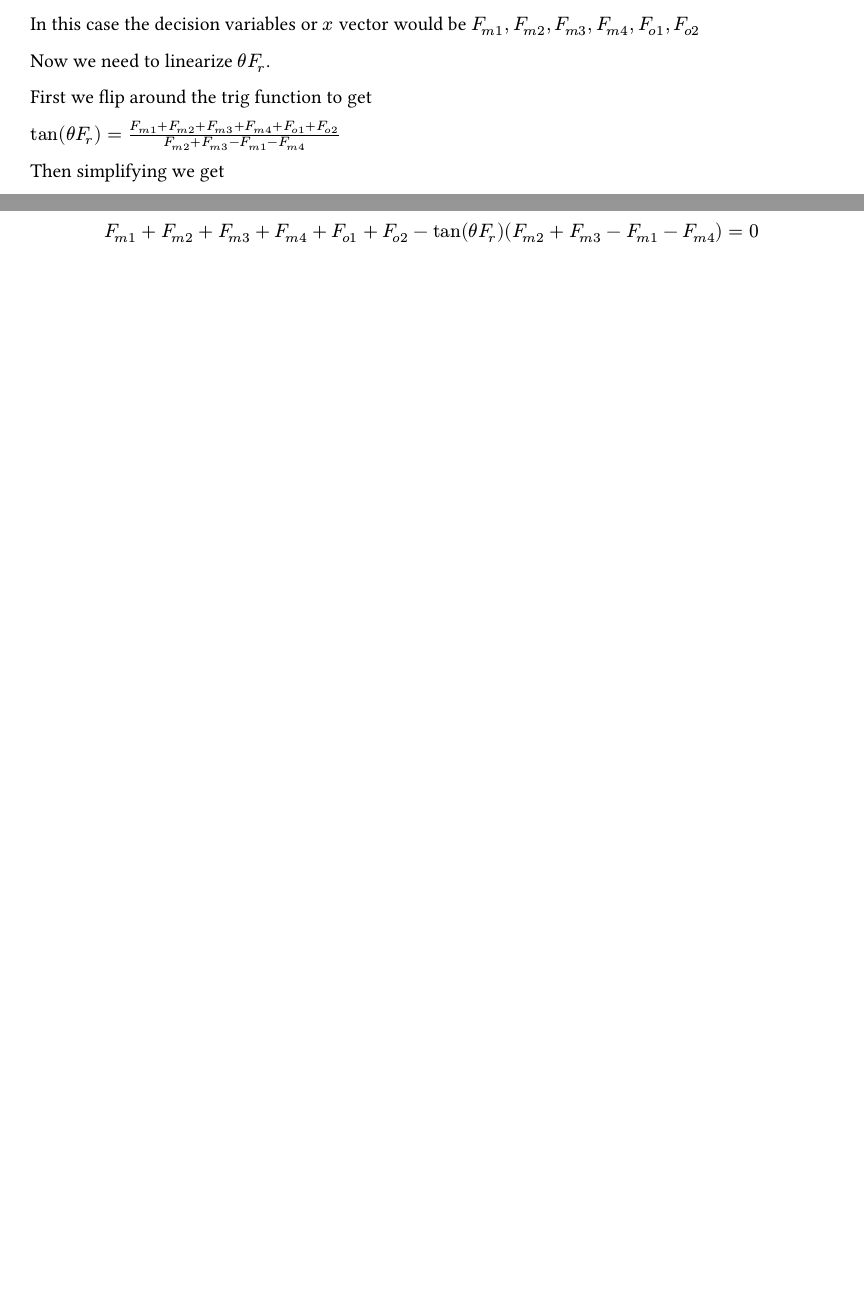
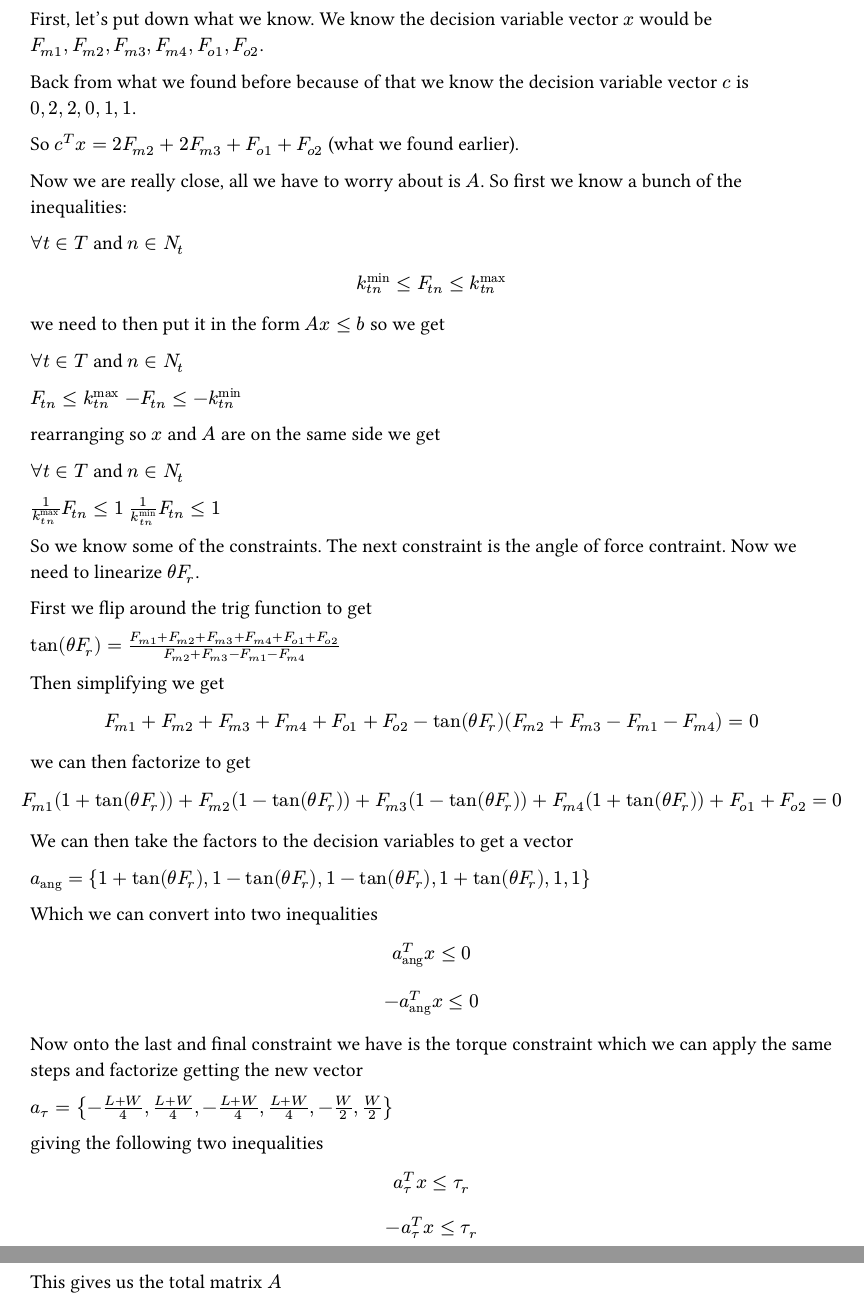
Before and after one commit to SerrialError/latex-papers, a Typst document (asterisk-linear-programming.typ): two parts of pages 1 and 2 of 2 before the commit and two parts of pages 2 and 3 of 3 after it, joined at a grey line, cut at the place of the change, the shorter picture padded with empty space. The pictures show the PDF file asterisk-linear-programming.pdf that the author committed with the source.

Commit message:
added the beginning to solving the asterisk problem

```diff
--- a/asterisk-linear-programming.typ
+++ b/asterisk-linear-programming.typ
@@ -47,3 +47,4 @@ We can then use the simplex algorithm to solve this. It says to maximize $c^T$ x
 - $b in RR^m$
 - $c in RR^n$
 - $x in RR^n$ are the decision variables
+- $x$ is the decision variable vector
@@ -50,3 +55,15 @@ We can then use the simplex algorithm to solve this. It says to maximize $c^T$ x
+- $k in RR$
 
-In this case the decision variables or $x$ vector would be $F_(m 1),F_(m 2),F_(m 3),F_(m 4),F_(o 1),F_(o 2)$
+First, let's put down what we know. We know the decision variable vector $x$ would be $F_(m 1),F_(m 2),F_(m 3),F_(m 4),F_(o 1),F_(o 2)$.
 
+Back from what we found before because of that we know the decision variable vector $c$ is $0, 2, 2, 0, 1, 1$.
+
+So $c^T x = 2 F_(m 2) + 2 F_(m 3) + F_(o 1) + F_(o 2)$ (what we found earlier).
+
+Now we are really close, all we have to worry about is $A$. So first we know a bunch of the inequalities:
+
+$forall t in T$ and $n in N_t$
+
+$ k^"min"_(t n) lt.eq F_(t n) lt.eq k^"max"_(t n) $
+
+we need to then put it in the form $A x lt.eq b$ so we get
@@ -52,0 +76 @@ In this case the decision variables or $x$ vector would be $F_(m 1),F_(m 2),F_(m
+rearranging so $x$ and $A$ are on the same side we get
@@ -53,3 +83,4 @@ In this case the decision variables or $x$ vector would be $F_(m 1),F_(m 2),F_(m
+So we know some of the constraints. The next constraint is the angle of force contraint.
 Now we need to linearize $theta F_r$.
 
 First we flip around the trig function to get
@@ -59,3 +90,25 @@ $tan(theta F_r)  = (F_(m 1) + F_(m 2) + F_(m 3) + F_(m 4) + F_(o 1) + F_(o 2))/(
 Then simplifying we get
 
 $ F_(m 1) + F_(m 2) + F_(m 3) + F_(m 4) + F_(o 1) + F_(o 2) - tan(theta F_r) (F_(m 2) + F_(m 3) - F_(m 1) - F_(m 4)) = 0 $
+
+we can then factorize to get
+
+$ F_(m 1) (1 + tan(theta F_r)) + F_(m 2) (1 - tan(theta F_r)) + F_(m 3) (1 - tan(theta F_r)) + F_(m 4) (1 + tan(theta F_r)) + F_(o 1) + F_(o 2) = 0 $
+
+We can then take the factors to the decision variables to get a vector
+
+$a_"ang" = {1 + tan(theta F_r), 1 - tan(theta F_r), 1 - tan(theta F_r), 1 + tan(theta F_r), 1, 1}$
+
+Which we can convert into two inequalities
+
+$ a^T_"ang" x lt.eq 0 $ $ -a^T_"ang" x lt.eq 0 $
+
+Now onto the last and final constraint we have is the torque constraint which we can apply the same steps and factorize getting the new vector
+
+$a_tau = {-(L+W)/4, (L+W)/4, -(L+W)/4, (L+W)/4, -W/2, W/2}$
+
+giving the following two inequalities
+
+$ a^T_tau x lt.eq tau_r $ $ -a^T_tau x lt.eq tau_r $
+
+This gives us the total matrix $A$
```
Also changed, not shown: asterisk-linear-programming.pdf, asterisk-linear-programming.typ (24 more changed lines).
